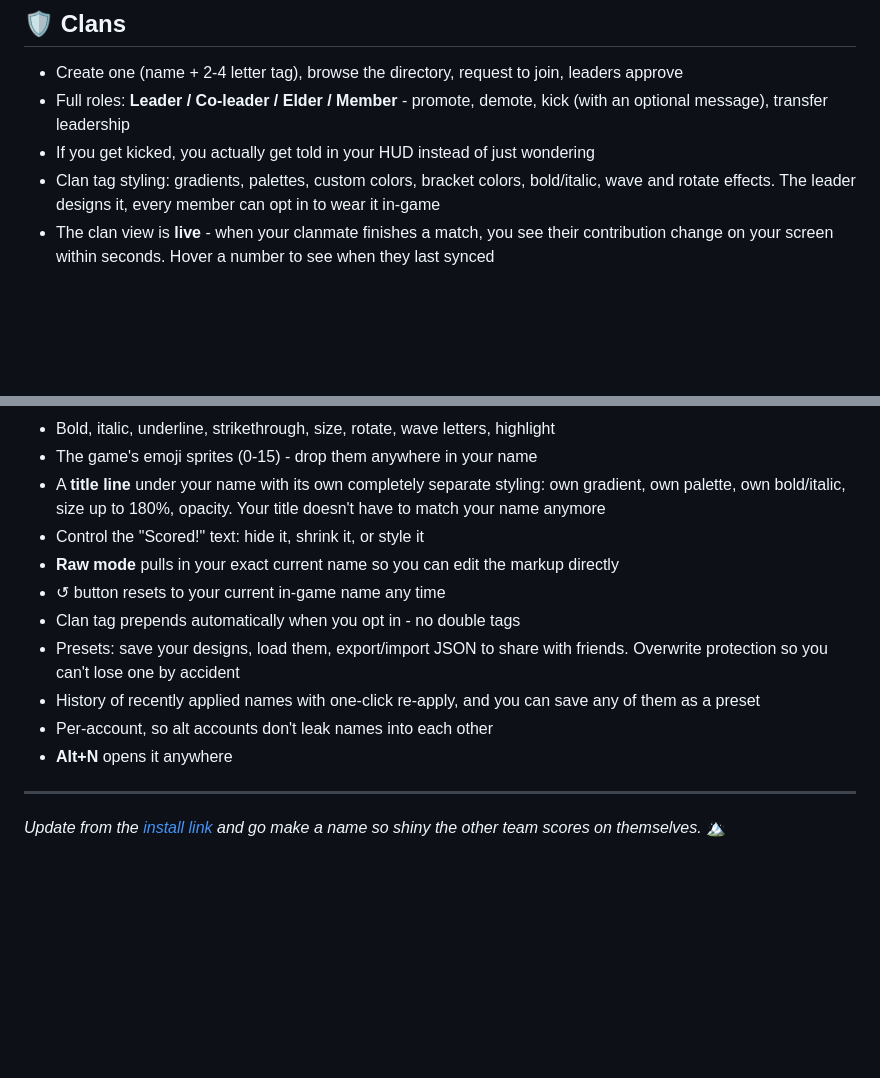
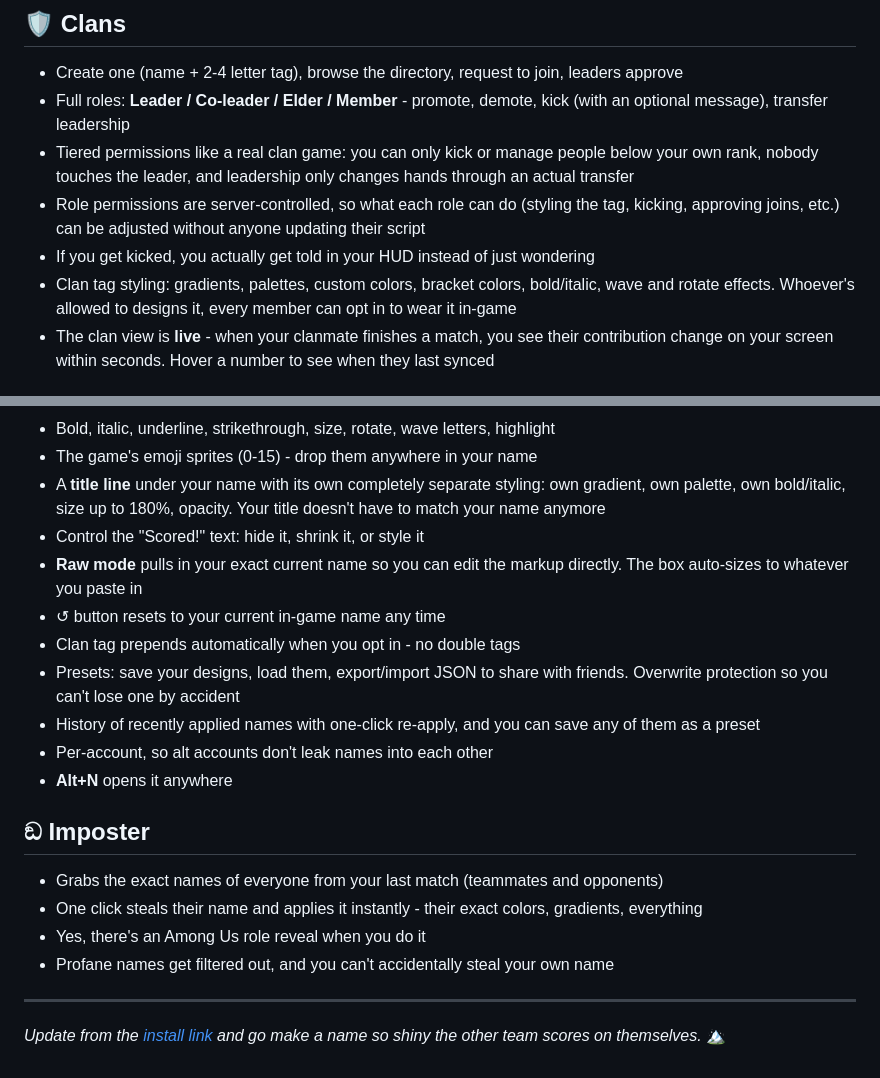
Before and after one commit to wiljdaws/Tampermonkeys, a Markdown page: README.md, 2 parts joined by grey strips. Drawn GitHub-style; blank space fills up the shorter version.

Commit message:
Document Imposter feature in README
Added new section for Imposter feature with details.

```diff
--- a/README.md
+++ b/README.md
@@ -138,8 +138,10 @@ Everything below ships in the one script. No paid tiers, no premium unlock, none
 
 - Create one (name + 2-4 letter tag), browse the directory, request to join, leaders approve
 - Full roles: **Leader / Co-leader / Elder / Member** - promote, demote, kick (with an optional message), transfer leadership
+- Tiered permissions like a real clan game: you can only kick or manage people below your own rank, nobody touches the leader, and leadership only changes hands through an actual transfer
+- Role permissions are server-controlled, so what each role can do (styling the tag, kicking, approving joins, etc.) can be adjusted without anyone updating their script
 - If you get kicked, you actually get told in your HUD instead of just wondering
-- Clan tag styling: gradients, palettes, custom colors, bracket colors, bold/italic, wave and rotate effects. The leader designs it, every member can opt in to wear it in-game
+- Clan tag styling: gradients, palettes, custom colors, bracket colors, bold/italic, wave and rotate effects. Whoever's allowed to designs it, every member can opt in to wear it in-game
 - The clan view is **live** - when your clanmate finishes a match, you see their contribution change on your screen within seconds. Hover a number to see when they last synced
 
 ## ⚔️ Clan Clash Events
@@ -159,7 +161,7 @@ Everything below ships in the one script. No paid tiers, no premium unlock, none
 - The game's emoji sprites (0-15) - drop them anywhere in your name
 - A **title line** under your name with its own completely separate styling: own gradient, own palette, own bold/italic, size up to 180%, opacity. Your title doesn't have to match your name anymore
 - Control the "Scored!" text: hide it, shrink it, or style it
-- **Raw mode** pulls in your exact current name so you can edit the markup directly
+- **Raw mode** pulls in your exact current name so you can edit the markup directly. The box auto-sizes to whatever you paste in
 - ↺ button resets to your current in-game name any time
 - Clan tag prepends automatically when you opt in - no double tags
 - Presets: save your designs, load them, export/import JSON to share with friends. Overwrite protection so you can't lose one by accident
@@ -167,6 +169,13 @@ Everything below ships in the one script. No paid tiers, no premium unlock, none
 - Per-account, so alt accounts don't leak names into each other
 - **Alt+N** opens it anywhere
 
+## ඞ Imposter
+
+- Grabs the exact names of everyone from your last match (teammates and opponents)
+- One click steals their name and applies it instantly - their exact colors, gradients, everything
+- Yes, there's an Among Us role reveal when you do it
+- Profane names get filtered out, and you can't accidentally steal your own name
+
 ---
 
 *Update from the [install link](https://raw.githubusercontent.com/wiljdaws/Tampermonkeys/refs/heads/main/rg_hud.user.js) and go make a name so shiny the other team scores on themselves.* 🏔️
```
